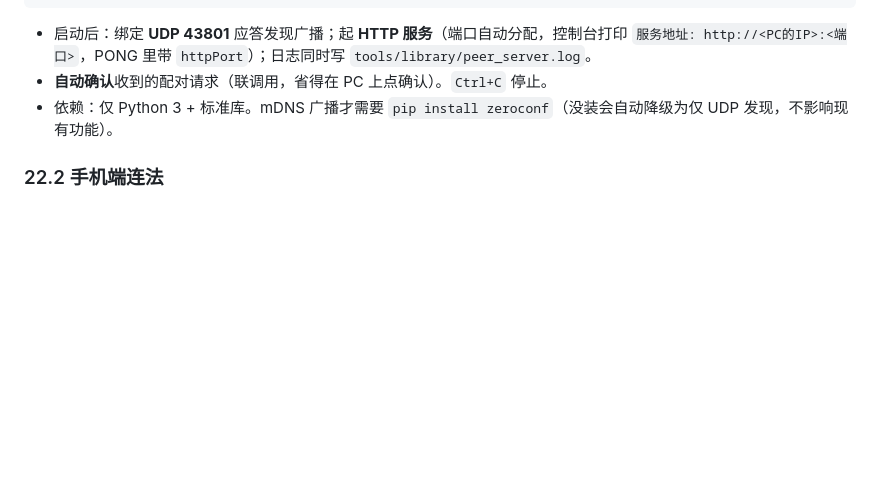
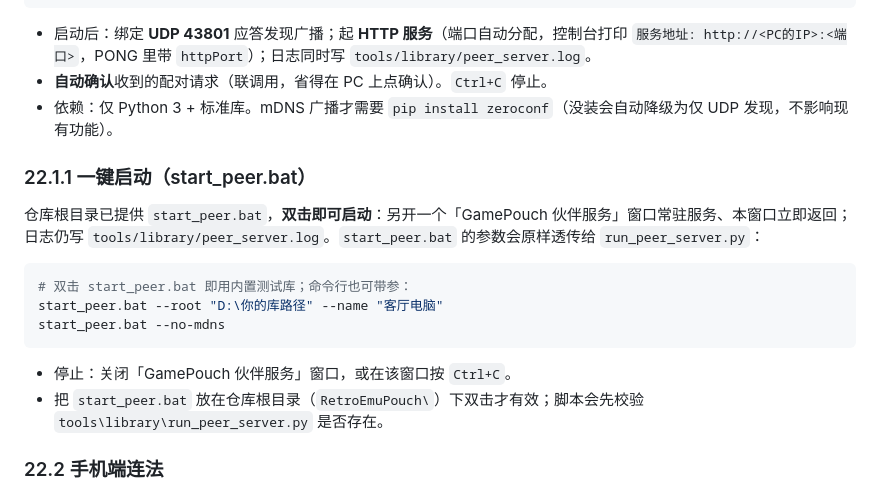
Before and after one commit to chihinglau/RetroEmuPouch, a Markdown page: docs/skills.md, the part around the change. GitHub-like rendering; blank space fills up the shorter version.

Commit message:
docs: skills.md §22 交叉引用 start_peer.bat 一键启动

````diff
--- a/docs/skills.md
+++ b/docs/skills.md
@@ -1790,6 +1790,19 @@ python tools/library/run_peer_server.py --no-mdns
 - **自动确认**收到的配对请求（联调用，省得在 PC 上点确认）。`Ctrl+C` 停止。
 - 依赖：仅 Python 3 + 标准库。mDNS 广播才需要 `pip install zeroconf`（没装会自动降级为仅 UDP 发现，不影响现有功能）。
 
+### 22.1.1 一键启动（start_peer.bat）
+
+仓库根目录已提供 `start_peer.bat`，**双击即可启动**：另开一个「GamePouch 伙伴服务」窗口常驻服务、本窗口立即返回；日志仍写 `tools/library/peer_server.log`。`start_peer.bat` 的参数会原样透传给 `run_peer_server.py`：
+
+```powershell
+# 双击 start_peer.bat 即用内置测试库；命令行也可带参：
+start_peer.bat --root "D:\你的库路径" --name "客厅电脑"
+start_peer.bat --no-mdns
+```
+
+- 停止：关闭「GamePouch 伙伴服务」窗口，或在该窗口按 `Ctrl+C`。
+- 把 `start_peer.bat` 放在仓库根目录（`RetroEmuPouch\`）下双击才有效；脚本会先校验 `tools\library\run_peer_server.py` 是否存在。
+
 ### 22.2 手机端连法
 
 1. **PC 与手机连同一 Wi-Fi**。
````
